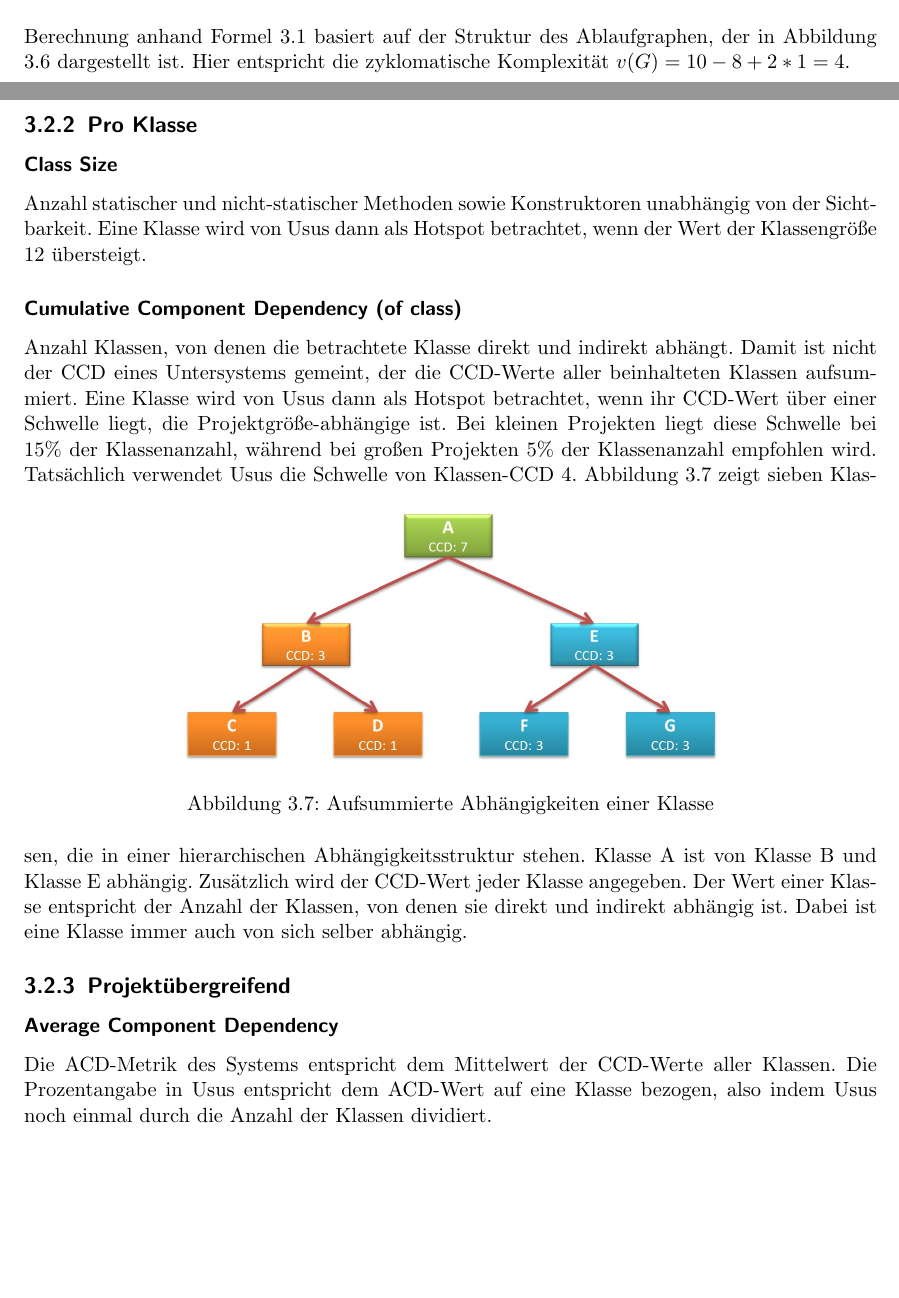
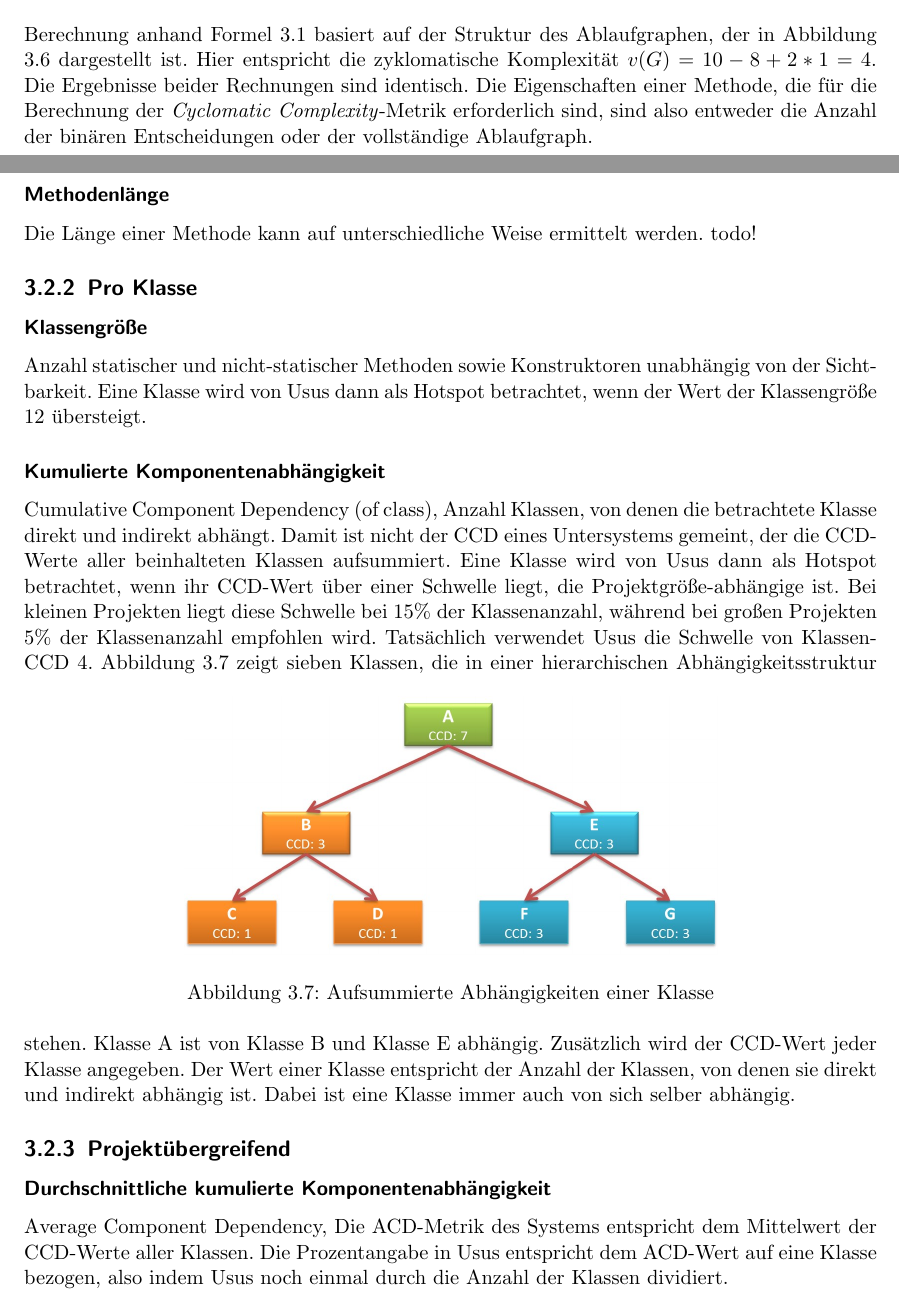
Before and after one commit to halllo/MTSS12, a LaTeX thesis (text/masterthesis.tex): two parts of pages 15 and 16 of 29, joined at a grey line, cut so that both start at the same text, the shorter picture padded with empty space. Compiled offline with pdfLaTeX; the source files are stored in an older character set and shown here as Unicode.

Commit message:
mehr Deutsch

```diff
--- a/text/masterthesis.tex
+++ b/text/masterthesis.tex
@@ -249,13 +249,15 @@ Nach Formel \ref{eq:cyclomaticcomplexity2} ergeben sich drei Entscheidungsstelle
 	\caption{Ablaufgraph G des Quellcodes \ref{listing:simpleifs}}
 	\label{fig:ccsamplegraph}
 \end{figure}
-Die Berechnung anhand Formel \ref{eq:cyclomaticcomplexity1} basiert auf der Struktur des Ablaufgraphen, der in Abbildung \ref{fig:ccsamplegraph} dargestellt ist. Hier entspricht die zyklomatische Komplexität \begin{math}v(G) = 10 - 8 + 2 * 1 = 4\end{math}.
+Die Berechnung anhand Formel \ref{eq:cyclomaticcomplexity1} basiert auf der Struktur des Ablaufgraphen, der in Abbildung \ref{fig:ccsamplegraph} dargestellt ist. Hier entspricht die zyklomatische Komplexität \begin{math}v(G) = 10 - 8 + 2 * 1 = 4\end{math}. Die Ergebnisse beider Rechnungen sind identisch. Die Eigenschaften einer Methode, die für die Berechnung der \textit{Cyclomatic Complexity}-Metrik erforderlich sind, sind also entweder die Anzahl der binären Entscheidungen oder der vollständige Ablaufgraph.
+\subsubsection{Methodenlänge}
+Die Länge einer Methode kann auf unterschiedliche Weise ermittelt werden. todo!
 
 \subsection{Pro Klasse}
-\subsubsection{Class Size}
+\subsubsection{Klassengröße}
 Anzahl statischer und nicht-statischer Methoden sowie Konstruktoren unabhängig von der Sichtbarkeit. Eine Klasse wird von Usus dann als Hotspot betrachtet, wenn der Wert der Klassengröße 12 übersteigt.
-\subsubsection{Cumulative Component Dependency (of class)}
-Anzahl Klassen, von denen die betrachtete Klasse direkt und indirekt abhängt. Damit ist nicht der CCD eines Untersystems gemeint, der die CCD-Werte aller beinhalteten Klassen aufsummiert. Eine Klasse wird von Usus dann als Hotspot betrachtet, wenn ihr CCD-Wert über einer Schwelle liegt, die Projektgröße-abhängige ist. Bei kleinen Projekten liegt diese Schwelle bei 15\% der Klassenanzahl, während bei großen Projekten 5\% der Klassenanzahl empfohlen wird. Tatsächlich verwendet Usus die Schwelle von Klassen-CCD 4.
+\subsubsection{Kumulierte Komponentenabhängigkeit}
+Cumulative Component Dependency (of class), Anzahl Klassen, von denen die betrachtete Klasse direkt und indirekt abhängt. Damit ist nicht der CCD eines Untersystems gemeint, der die CCD-Werte aller beinhalteten Klassen aufsummiert. Eine Klasse wird von Usus dann als Hotspot betrachtet, wenn ihr CCD-Wert über einer Schwelle liegt, die Projektgröße-abhängige ist. Bei kleinen Projekten liegt diese Schwelle bei 15\% der Klassenanzahl, während bei großen Projekten 5\% der Klassenanzahl empfohlen wird. Tatsächlich verwendet Usus die Schwelle von Klassen-CCD 4.
 \begin{figure}[h]
 	\centering
 		\includegraphics[width=10cm]{images/ccd.jpg}
@@ -265,9 +267,8 @@ Anzahl Klassen, von denen die betrachtete Klasse direkt und indirekt abhängt. D
 Abbildung \ref{fig:ccd} zeigt sieben Klassen, die in einer hierarchischen Abhängigkeitsstruktur stehen. Klasse A ist von Klasse B und Klasse E abhängig. Zusätzlich wird der CCD-Wert jeder Klasse angegeben. Der Wert einer Klasse entspricht der Anzahl der Klassen, von denen sie direkt und indirekt abhängig ist. Dabei ist eine Klasse immer auch von sich selber abhängig.
 
 \subsection{Projektübergreifend}
-\subsubsection{Average Component Dependency}
-Die ACD-Metrik des Systems entspricht dem Mittelwert der CCD-Werte aller Klassen. Die Prozentangabe in Usus entspricht dem ACD-Wert auf eine Klasse bezogen, also indem Usus noch einmal durch die Anzahl der Klassen dividiert.
-\subsubsection{Class Size}
+\subsubsection{Durchschnittliche kumulierte Komponentenabhängigkeit}
+Average Component Dependency, Die ACD-Metrik des Systems entspricht dem Mittelwert der CCD-Werte aller Klassen. Die Prozentangabe in Usus entspricht dem ACD-Wert auf eine Klasse bezogen, also indem Usus noch einmal durch die Anzahl der Klassen dividiert.
+\subsubsection{Durchschnittliche Klassengröße}
 Mittelwert über alle gewichteten Klassengrößen. Die Gewichtung wird von Usus anhand der Formel f(classsize) = (classsize / 12) - 1 vorgenommen.
-\subsubsection{Number of non-static, non-final public fields}
-\subsubsection{Packages with cyclic dependencies}
+\subsubsection{?Durchschnittliche zyklomatische Komplexität}
```
Also changed, not shown: text/masterthesis.tex (7 more changed lines), 2 other files.
